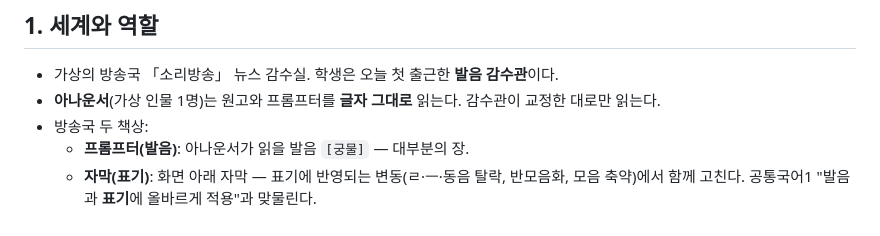
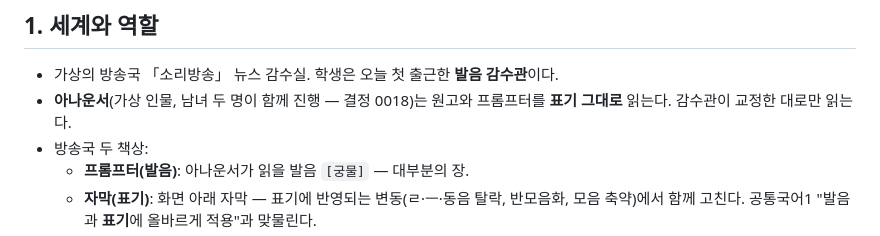
Before and after one commit to pblsketch/eumun-byeondong, a Markdown page: 발음 감수실 — 음운 변동 학습 게임 기획안 v0.md, the part around the change. Drawn GitHub-style.

Commit message:
결정 0018: 아나운서 남녀 두 명이 함께 진행, 화풍 B
Co-Authored-By: Claude Opus 5.5 <noreply@anthropic.com>

```diff
--- a/발음 감수실 — 음운 변동 학습 게임 기획안 v0.md
+++ b/발음 감수실 — 음운 변동 학습 게임 기획안 v0.md
@@ -31,7 +31,7 @@ Oct 1, 2026 · 검토용 초안 · 바탕: `음운 변동 게임 — 아이디
 ## 1. 세계와 역할
 
 - 가상의 방송국 「소리방송」 뉴스 감수실. 학생은 오늘 첫 출근한 **발음 감수관**이다.
-- **아나운서**(가상 인물 1명)는 원고와 프롬프터를 **글자 그대로** 읽는다. 감수관이 교정한 대로만 읽는다.
+- **아나운서**(가상 인물, 남녀 두 명이 함께 진행 — 결정 0018)는 원고와 프롬프터를 **표기 그대로** 읽는다. 감수관이 교정한 대로만 읽는다.
 - 방송국 두 책상:
   - **프롬프터(발음)**: 아나운서가 읽을 발음 `[궁물]` — 대부분의 장.
   - **자막(표기)**: 화면 아래 자막 — 표기에 반영되는 변동(ㄹ·ㅡ·동음 탈락, 반모음화, 모음 축약)에서 함께 고친다. 공통국어1 "발음과 **표기**에 올바르게 적용"과 맞물린다.
```
Also changed, not shown: 2 other files.
